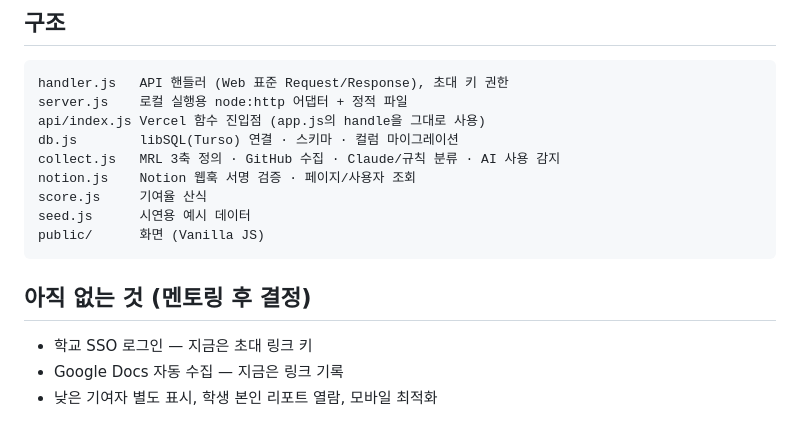
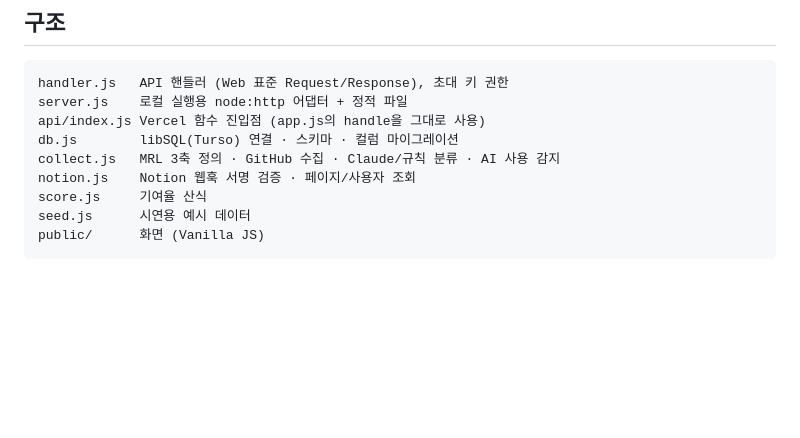
Before and after one commit to peach20040909/hanmankeum, a Markdown page: README.md, the part around the change. GitHub-like rendering; blank space fills up the shorter version.

````diff
--- a/README.md
+++ b/README.md
@@ -135,9 +135,3 @@ score.js     기여율 산식
 seed.js      시연용 예시 데이터
 public/      화면 (Vanilla JS)
 ```
-
-## 아직 없는 것 (멘토링 후 결정)
-
-- 학교 SSO 로그인 — 지금은 초대 링크 키
-- Google Docs 자동 수집 — 지금은 링크 기록
-- 낮은 기여자 별도 표시, 학생 본인 리포트 열람, 모바일 최적화
````
